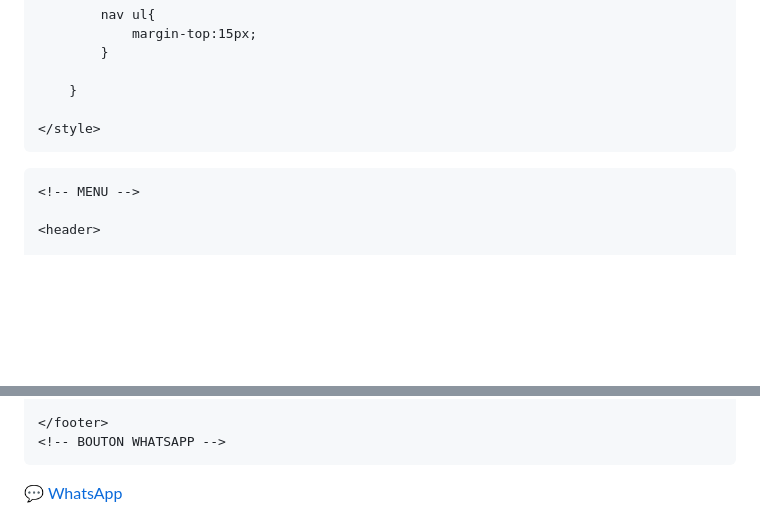
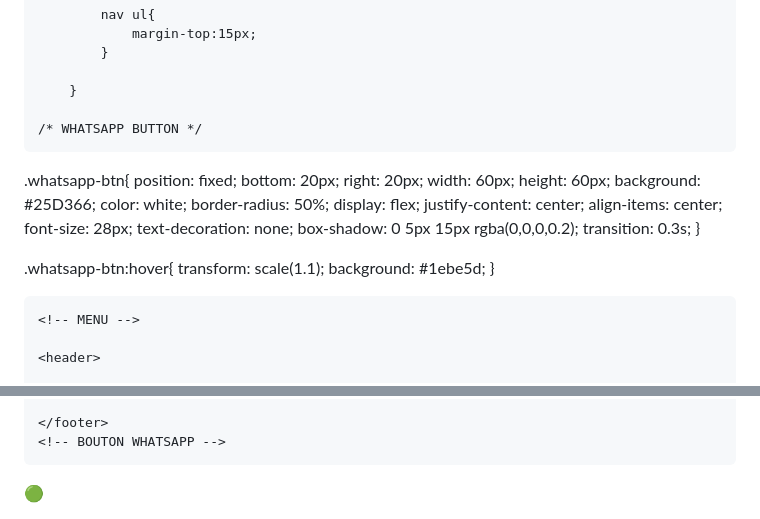
Before and after one commit to Elson-andria/mon-site, a Markdown page: README.md, 2 parts joined by grey strips. Drawn GitHub-style; blank space fills up the shorter version.

```diff
--- a/README.md
+++ b/README.md
@@ -160,7 +160,30 @@
 
         }
 
-    </style>
+    /* WHATSAPP BUTTON */
+
+.whatsapp-btn{
+    position: fixed;
+    bottom: 20px;
+    right: 20px;
+    width: 60px;
+    height: 60px;
+    background: #25D366;
+    color: white;
+    border-radius: 50%;
+    display: flex;
+    justify-content: center;
+    align-items: center;
+    font-size: 28px;
+    text-decoration: none;
+    box-shadow: 0 5px 15px rgba(0,0,0,0.2);
+    transition: 0.3s;
+}
+
+.whatsapp-btn:hover{
+    transform: scale(1.1);
+    background: #1ebe5d;
+}</style>
 
 </head>
 
@@ -290,7 +313,7 @@
     </footer>
     <!-- BOUTON WHATSAPP -->
 <a href="https://wa.me/261342956052" class="whatsapp-btn" target="_blank">
-    💬 WhatsApp
+    🟢
 </a>
 
 </body>
```
